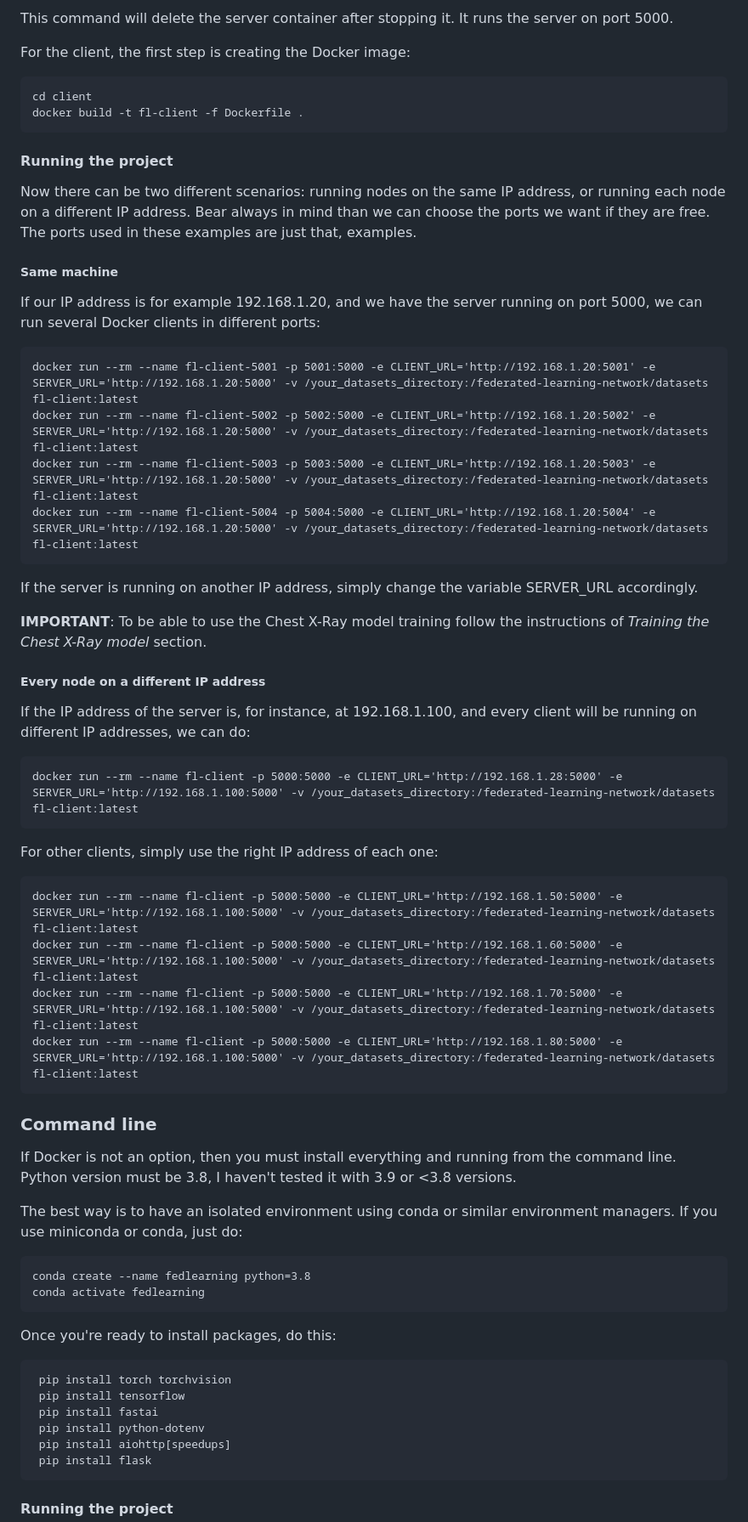
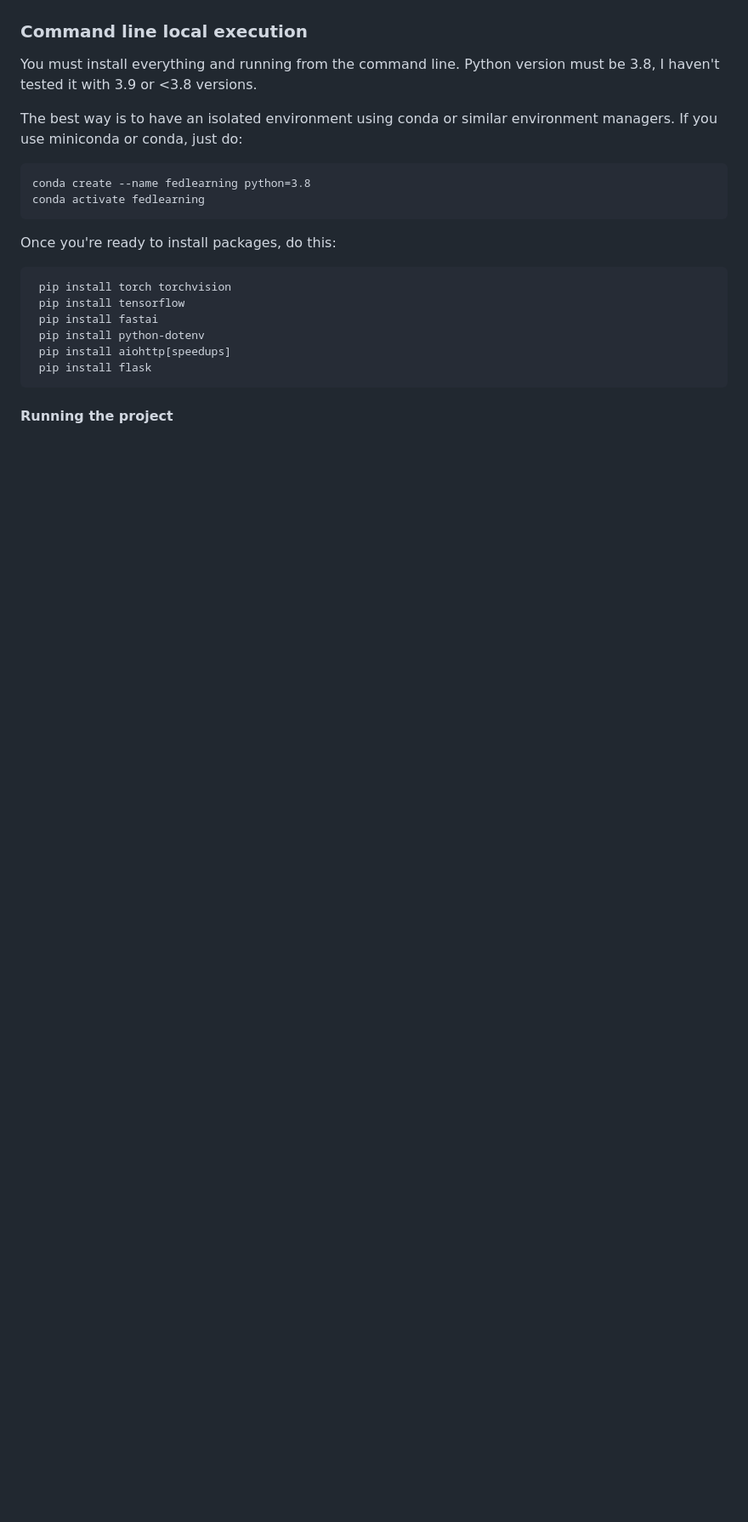
Before and after one commit to angelmarques/EDCS-FederatedLearning, a Markdown page: README.md, the part around the change printed below. Shown: that part at 85% size. Rendered like a GitHub page; blank space fills up the shorter version.

```diff
--- a/README.md
+++ b/README.md
@@ -55,40 +33,5 @@ Run the server:
-This command will delete the server container after stopping it. It runs the server on port 5000.
-
-For the client, the first step is creating the Docker image:
-
-    cd client
-    docker build -t fl-client -f Dockerfile .
-
-#### Running the project
-Now there can be two different scenarios: running nodes on the same IP address, or running each node on a different IP address.
-Bear always in mind than we can choose the ports we want if they are free. The ports used in these examples are just that, examples.
-
-##### Same machine
-If our IP address is for example 192.168.1.20, and we have the server running on port 5000, we can run several Docker clients in different ports:
-
-    docker run --rm --name fl-client-5001 -p 5001:5000 -e CLIENT_URL='http://192.168.1.20:5001' -e SERVER_URL='http://192.168.1.20:5000' -v /your_datasets_directory:/federated-learning-network/datasets fl-client:latest
-    docker run --rm --name fl-client-5002 -p 5002:5000 -e CLIENT_URL='http://192.168.1.20:5002' -e SERVER_URL='http://192.168.1.20:5000' -v /your_datasets_directory:/federated-learning-network/datasets fl-client:latest
-    docker run --rm --name fl-client-5003 -p 5003:5000 -e CLIENT_URL='http://192.168.1.20:5003' -e SERVER_URL='http://192.168.1.20:5000' -v /your_datasets_directory:/federated-learning-network/datasets fl-client:latest
-    docker run --rm --name fl-client-5004 -p 5004:5000 -e CLIENT_URL='http://192.168.1.20:5004' -e SERVER_URL='http://192.168.1.20:5000' -v /your_datasets_directory:/federated-learning-network/datasets fl-client:latest
-
-If the server is running on another IP address, simply change the variable SERVER_URL accordingly.
-
-**IMPORTANT**: To be able to use the Chest X-Ray model training follow the instructions of _Training the Chest X-Ray model_ section.
-
-##### Every node on a different IP address
-If the IP address of the server is, for instance, at 192.168.1.100, and every client will be running on different IP addresses, we can do:
-
-    docker run --rm --name fl-client -p 5000:5000 -e CLIENT_URL='http://192.168.1.28:5000' -e SERVER_URL='http://192.168.1.100:5000' -v /your_datasets_directory:/federated-learning-network/datasets fl-client:latest
-
-For other clients, simply use the right IP address of each one:
-
-    docker run --rm --name fl-client -p 5000:5000 -e CLIENT_URL='http://192.168.1.50:5000' -e SERVER_URL='http://192.168.1.100:5000' -v /your_datasets_directory:/federated-learning-network/datasets fl-client:latest
-    docker run --rm --name fl-client -p 5000:5000 -e CLIENT_URL='http://192.168.1.60:5000' -e SERVER_URL='http://192.168.1.100:5000' -v /your_datasets_directory:/federated-learning-network/datasets fl-client:latest
-    docker run --rm --name fl-client -p 5000:5000 -e CLIENT_URL='http://192.168.1.70:5000' -e SERVER_URL='http://192.168.1.100:5000' -v /your_datasets_directory:/federated-learning-network/datasets fl-client:latest
-    docker run --rm --name fl-client -p 5000:5000 -e CLIENT_URL='http://192.168.1.80:5000' -e SERVER_URL='http://192.168.1.100:5000' -v /your_datasets_directory:/federated-learning-network/datasets fl-client:latest
-
-### Command line
-If Docker is not an option, then you must install everything and running from the command line.
+### Command line local execution
+You must install everything and running from the command line.
 Python version must be 3.8, I haven't tested it with 3.9 or <3.8 versions.
 
 The best way is to have an isolated environment using conda or similar environment managers.
```
Also changed, not shown: other parts of README.md (+7 -29 lines).
